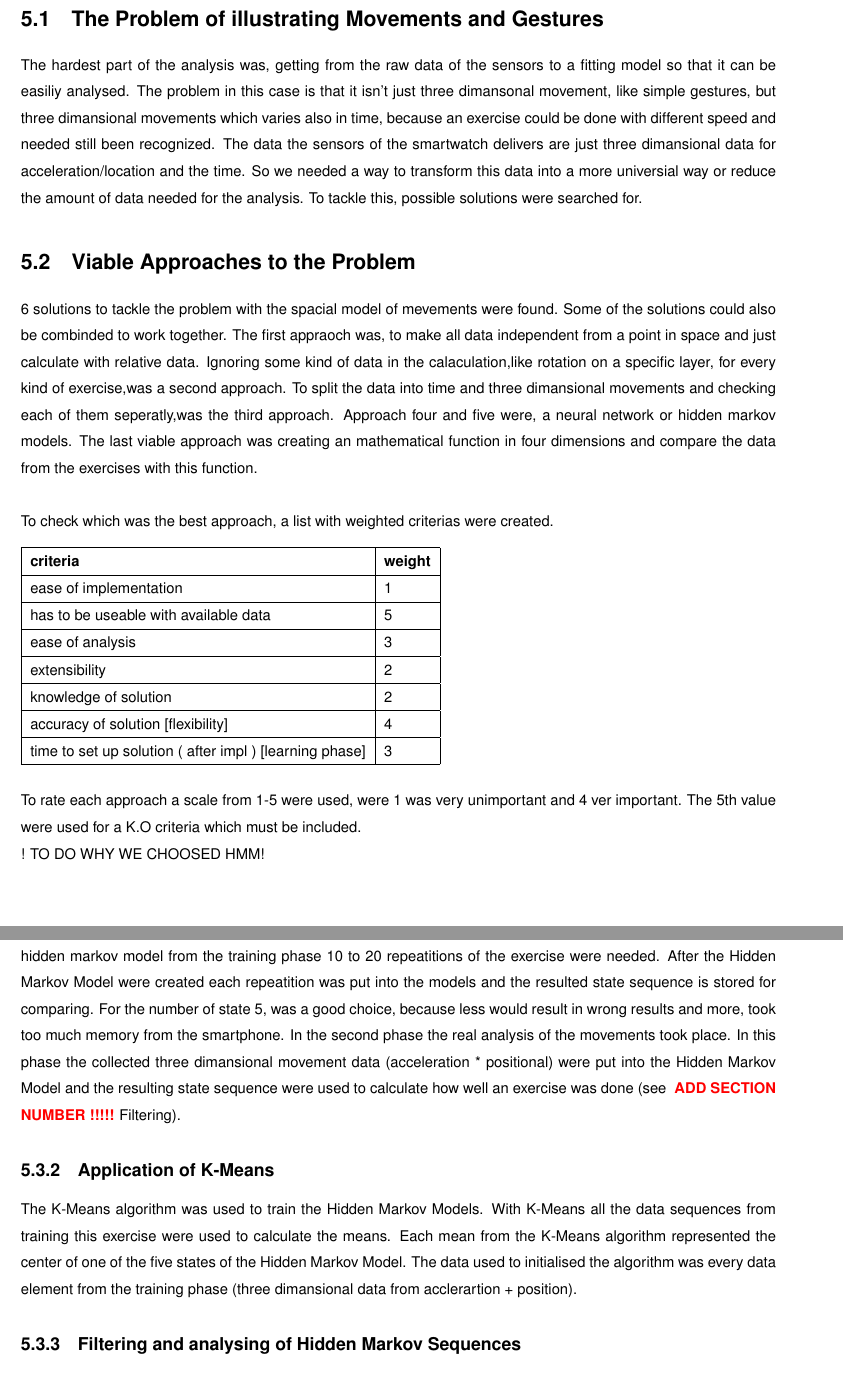
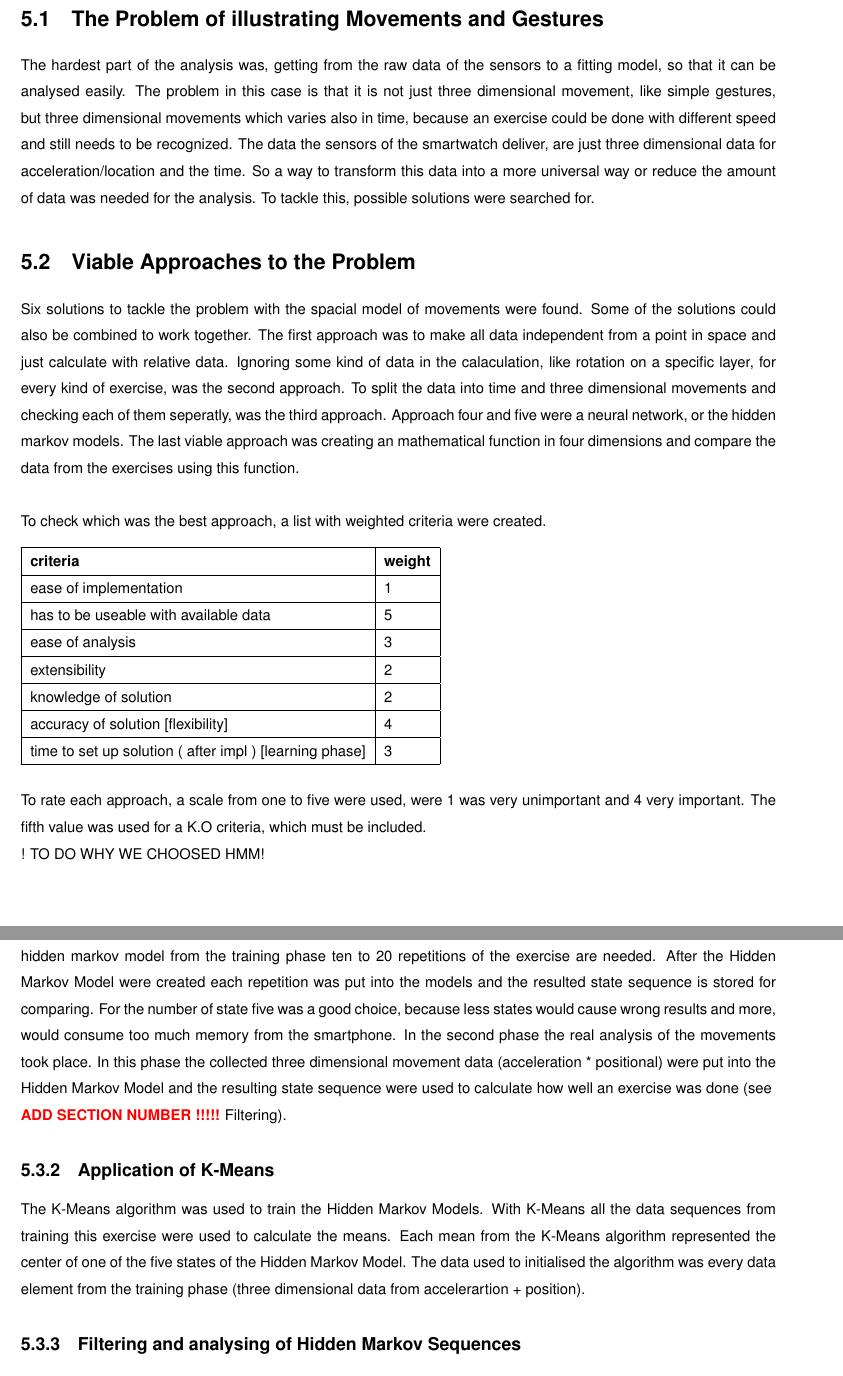
Before and after one commit to mirsmartgrp/docs, a LaTeX thesis (report/index.tex, which reads report/50_spacial_model_of_movement_and_gestures/01_hmm.tex, report/50_spacial_model_of_movement_and_gestures/02_kmeans.tex, report/50_spacial_model_of_movement_and_gestures/index.tex): two parts of pages 12 and 13 of 20, joined at a grey line, cut so that both start at the same text. Compiled offline with pdfLaTeX.

Commit message:
spell check chapter 5

```diff
--- a/report/50_spacial_model_of_movement_and_gestures/01_hmm.tex
+++ b/report/50_spacial_model_of_movement_and_gestures/01_hmm.tex
@@ -1,6 +1,6 @@
 \subsection{Application of Hidden Markov Model}
 
-The Hidden Markov models were used to analyse the movements. Therefor the process of analsysing is split into two parts. The first part is the training phase, were a new hidden markov model with help of the K-Means algorhytem (see  \textcolor{red}{\textbf{ ADD SECTION NUMBER !!!!!}} Application K-Means) is created for the choosen exercise. To get an good hidden markov model from the training phase 10 to 20 repeatitions of the exercise were needed. After the Hidden Markov Model were created each repeatition was put into the models and the resulted state sequence is stored for comparing. For the number of state 5, was a good choice, because less would result in wrong results and more, took too much memory from the smartphone. In the second phase the real analysis of the movements took place. In this phase the collected three dimansional movement data (acceleration * positional) were put into the Hidden Markov Model and the resulting state sequence were used to calculate how well an exercise was done (see \textcolor{red}{\textbf{ ADD SECTION NUMBER !!!!!}} Filtering).
+The Hidden Markov models were used to analyse the movements. Therefore the process of analsysing is split into two parts. The first part is the training phase, were a new hidden markov model with help of the K-Means algorhytem (see  \textcolor{red}{\textbf{ ADD SECTION NUMBER !!!!!}} Application K-Means) is created for the choosen exercise. To get an good hidden markov model from the training phase ten to 20 repetitions of the exercise are needed. After the Hidden Markov Model were created each repetition was put into the models and the resulted state sequence is stored for comparing. For the number of state five was a good choice, because less states would cause wrong results and more, would consume too much memory from the smartphone. In the second phase the real analysis of the movements took place. In this phase the collected three dimensional movement data (acceleration * positional) were put into the Hidden Markov Model and the resulting state sequence were used to calculate how well an exercise was done (see \textcolor{red}{\textbf{ ADD SECTION NUMBER !!!!!}} Filtering).
 \begin{figure}[htp]
 \centering
 \includegraphics[scale=1.00]{00_resources/figures/output.png}
--- a/report/50_spacial_model_of_movement_and_gestures/02_kmeans.tex
+++ b/report/50_spacial_model_of_movement_and_gestures/02_kmeans.tex
@@ -1,2 +1,2 @@
 \subsection{Application of K-Means}
-The K-Means algorithm was used to train the Hidden Markov Models. With K-Means all the data sequences from training this exercise were used to calculate the means. Each mean from the K-Means algorithm represented the center of one of the five states of the Hidden Markov Model. The data used to initialised the algorithm was every data element from the training phase (three dimansional data from acclerartion + position).
+The K-Means algorithm was used to train the Hidden Markov Models. With K-Means all the data sequences from training this exercise were used to calculate the means. Each mean from the K-Means algorithm represented the center of one of the five states of the Hidden Markov Model. The data used to initialised the algorithm was every data element from the training phase (three dimensional data from accelerartion + position).
--- a/report/50_spacial_model_of_movement_and_gestures/index.tex
+++ b/report/50_spacial_model_of_movement_and_gestures/index.tex
@@ -2,14 +2,14 @@
 
 \section{The Problem of illustrating Movements and Gestures}
 
-The hardest part of the analysis was, getting from the raw data of the sensors to a fitting model so that it can be easiliy analysed. The problem in this case is that it isn't just three dimansonal movement, like simple gestures, but three dimansional movements which varies also in time, because an exercise could be done with different speed and needed still been recognized. The data the sensors of the smartwatch delivers are just three dimansional data for acceleration/location and the time. So we needed a way to transform this data into a more universial way or reduce the amount of data needed for the analysis. To tackle this, possible solutions were searched for.
+The hardest part of the analysis was, getting from the raw data of the sensors to a fitting model, so that it can be analysed easily. The problem in this case is that it is not just three 	dimensional movement, like simple gestures, but three dimensional movements which varies also in time, because an exercise could be done with different speed and still needs to be recognized. The data the sensors of the smartwatch deliver, are just three dimensional data for acceleration/location and the time. So a way to transform this data into a more universal way or reduce the amount of data was needed for the analysis. To tackle this, possible solutions were searched for.
 
 \section{Viable Approaches to the Problem}
 
-6 solutions to tackle the problem with the spacial model of mevements were found. Some of the solutions could also be combinded to work together. The first appraoch was, to make all data independent from a point in space and just calculate with relative data. Ignoring some kind of data in the calaculation,like rotation on a specific layer, for every kind of exercise,was a second approach. To split the data into time and three dimansional movements and checking each of them seperatly,was the third approach. Approach four and five were, a neural network or hidden markov models. The last viable approach was creating an mathematical function in four dimensions and compare the data from the exercises with this function.
+Six solutions to tackle the problem with the spacial model of movements were found. Some of the solutions could also be combined to work together. The first approach was to make all data independent from a point in space and just calculate with relative data. Ignoring some kind of data in the calaculation, like rotation on a specific layer, for every kind of exercise, was the second approach. To split the data into time and three dimensional movements and checking each of them seperatly, was the third approach. Approach four and five were a neural network, or the hidden markov models. The last viable approach was creating an mathematical function in four dimensions and compare the data from the exercises using this function.
 \newline
 \newline
-To check which was the best approach, a list with weighted criterias were created.
+To check which was the best approach, a list with weighted criteria were created.
 
 \begin{table}[h]
 \begin{tabular}{|l|l|}
@@ -36,7 +36,7 @@ To check which was the best approach, a list with weighted criterias were create
 
 \end{table}
 
-To rate each approach a scale from 1-5 were used, were 1 was very unimportant and 4 ver important. The 5th value were used for a K.O criteria which must be included.
+To rate each approach, a scale from one to five were used, were 1 was very unimportant and 4 very important. The fifth value was used for a K.O criteria, which must be included.
 
 \begin{table}[h]
 \begin{tabular}{|l|c|c|c|c|c|c|c|}
```
Also changed, not shown: report/50_spacial_model_of_movement_and_gestures/03_filtering.tex (+2 -2 lines), report/50_spacial_model_of_movement_and_gestures/index.tex (1 more changed lines).
